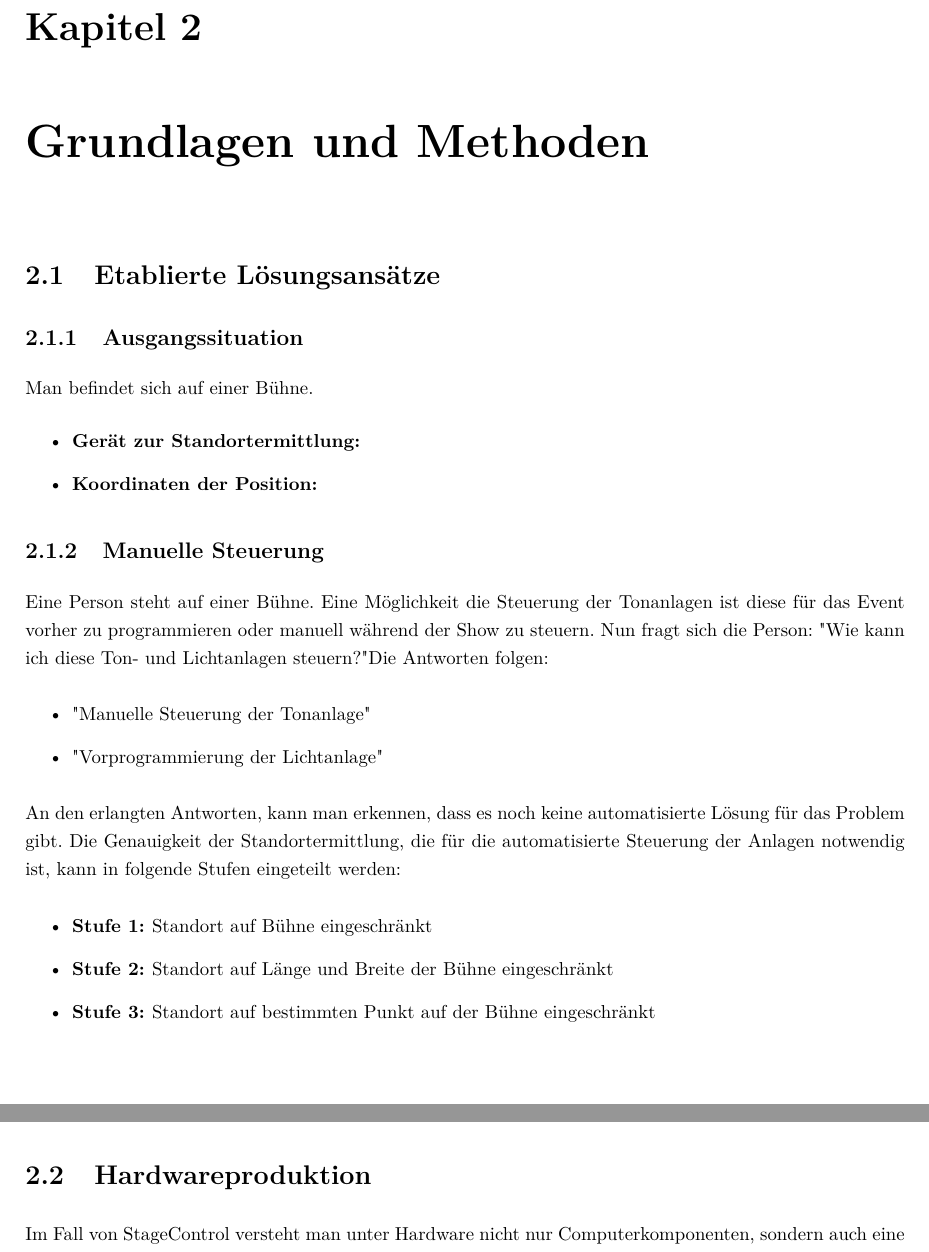
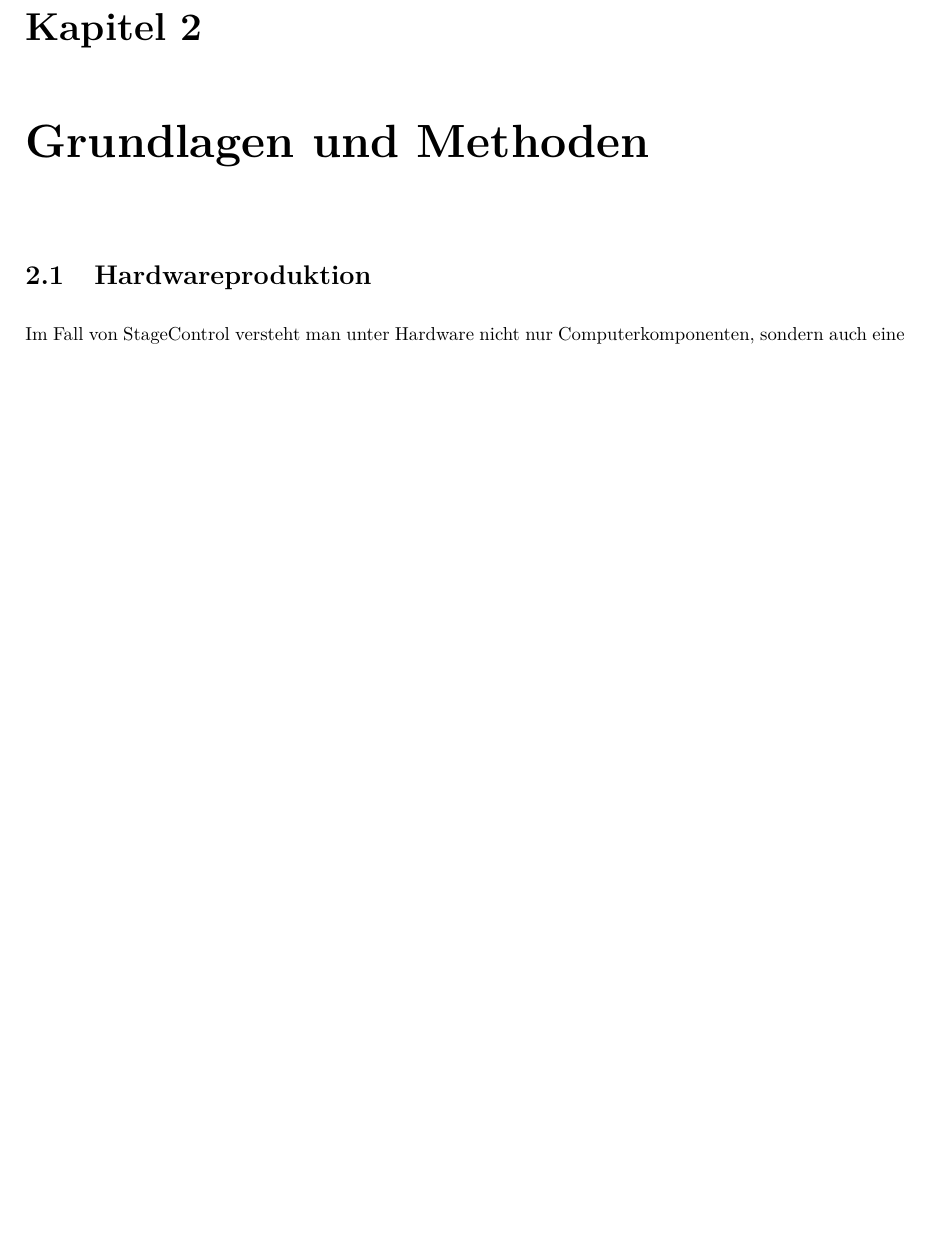
Before and after one commit to Diplomarbeit-StageControl/diplo-thesis, a LaTeX thesis (DA.tex, which reads doku.tex): two parts of pages 15 and 16 of 111 before the commit and part of page 15 of 111 after it, the two joined at a grey line, cut so that both start at the same text, the shorter picture padded with empty space. Compiled offline with pdfLaTeX.

Commit message:
cleared GuM shit

```diff
--- a/doku.tex
+++ b/doku.tex
@@ -10,32 +10,6 @@
 
 \chapter{Grundlagen und Methoden}
 
-\section{Etablierte Lösungsansätze}
-
-\subsection{Ausgangssituation}
-
-Man befindet sich auf einer Bühne.
-\begin{itemize}
-	\item \textbf{Gerät zur Standortermittlung: }
-	\item \textbf{Koordinaten der Position: }
-\end{itemize}
-
-\subsection{Manuelle Steuerung}
-Eine Person steht auf einer Bühne. Eine Möglichkeit die Steuerung der Tonanlagen ist diese für das Event vorher zu programmieren oder manuell während der Show zu steuern. Nun fragt sich die Person: "Wie kann ich diese Ton- und Lichtanlagen steuern?" Die Antworten folgen:
-
-\begin{itemize}
-	\item "Manuelle Steuerung der Tonanlage"
-	\item "Vorprogrammierung der Lichtanlage"
-\end{itemize}
-
-An den erlangten Antworten, kann man erkennen, dass es noch keine automatisierte Lösung für das Problem gibt. Die Genauigkeit der Standortermittlung, die für die automatisierte Steuerung der Anlagen notwendig ist, kann in folgende Stufen eingeteilt werden:
-
-\begin{itemize}
-	\item \textbf{Stufe 1: }Standort auf Bühne eingeschränkt
-	\item \textbf{Stufe 2: }Standort auf Länge und Breite der Bühne eingeschränkt
-	\item \textbf{Stufe 3: }Standort auf bestimmten Punkt auf der Bühne eingeschränkt
-\end{itemize}
-
 \section{Hardwareproduktion }
 Im Fall von StageControl versteht man unter Hardware nicht nur Computerkomponenten, sondern auch eine eigens hergestellte Konstruktion, die das Funktionieren der Software bzw. der angesteuerten Hardwarekomponenten erst möglich macht.
 
```
Also changed, not shown: Bibliography.bib (+1 -0 lines), doku.tex (3 more changed lines).
